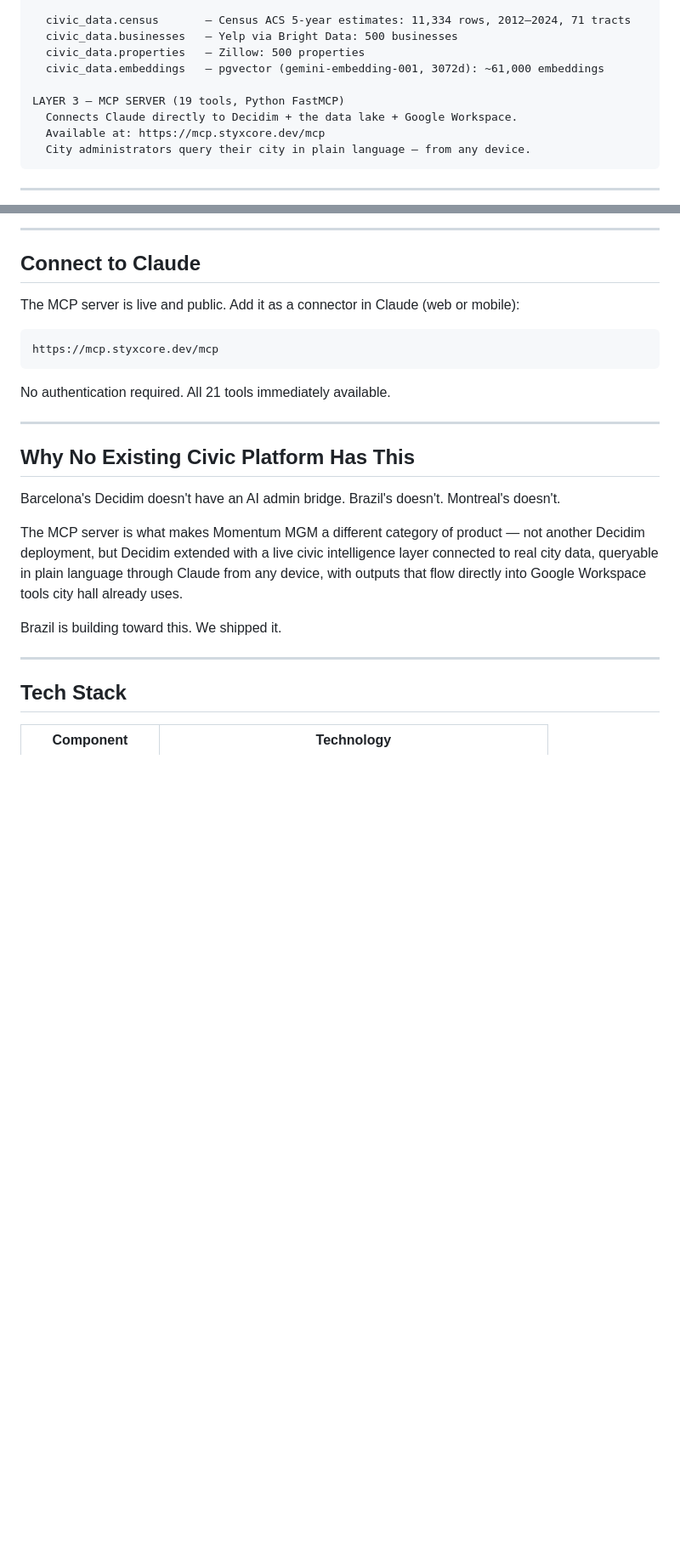
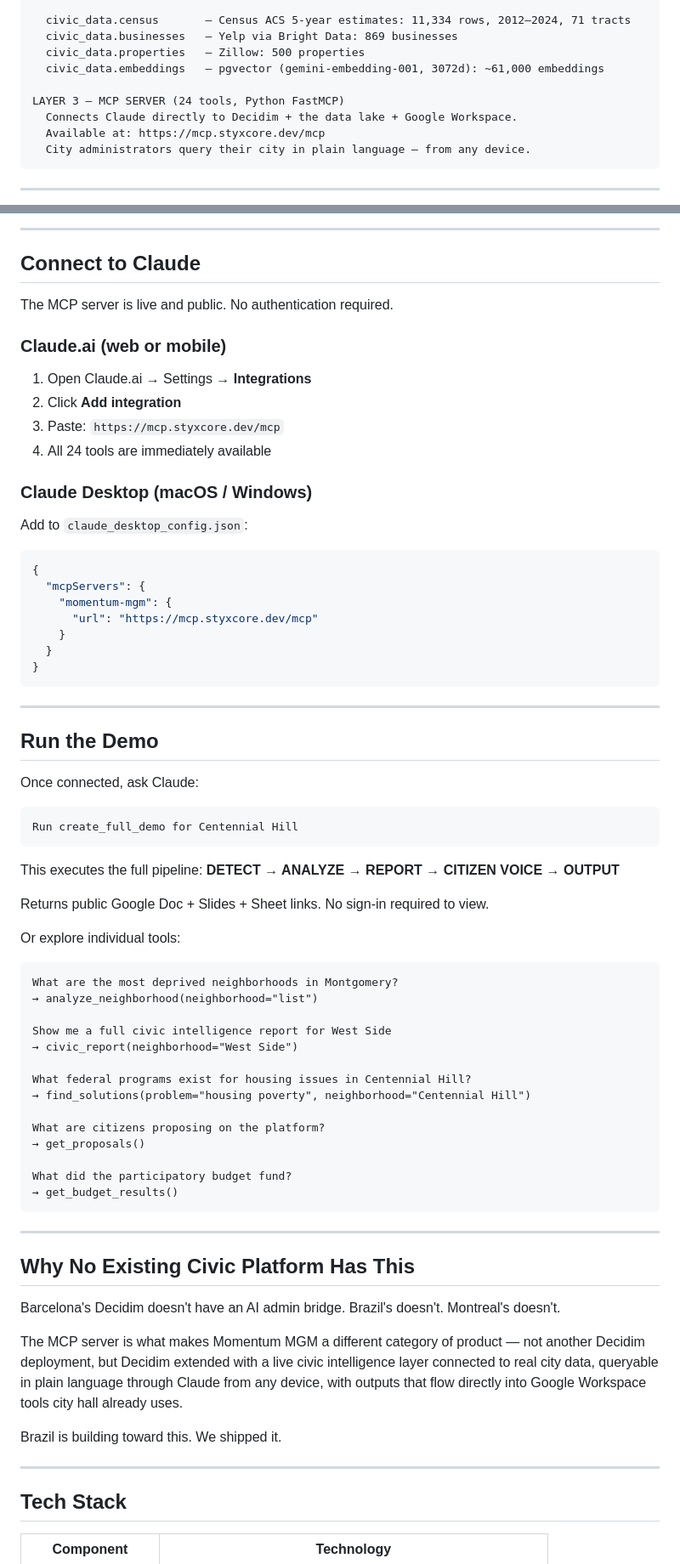
Before and after one commit to StyxKnight/momentum-mgm, a Markdown page: README.md, 2 parts joined by grey strips. Shown at 85% size. Drawn GitHub-style; blank space fills up the shorter version.

Commit message:
docs: update README for submission day
- Connect to Claude section: Claude.ai + Desktop instructions
- Run the Demo section: create_full_demo + example queries
- Tool counts updated to 24
- Yelp count updated to 869
- create_report_doc described as agnostic formatter (no AI inside)
- Day 5 milestone logged

Co-Authored-By: Claude Sonnet 4.6 <noreply@anthropic.com>

````diff
--- a/README.md
+++ b/README.md
@@ -50,11 +50,11 @@ LAYER 2 — CIVIC DATA LAKE (real Montgomery open data, PostgreSQL + pgvector)
     infrastructure_projects      10
 
   civic_data.census       — Census ACS 5-year estimates: 11,334 rows, 2012–2024, 71 tracts
-  civic_data.businesses   — Yelp via Bright Data: 500 businesses
+  civic_data.businesses   — Yelp via Bright Data: 869 businesses
   civic_data.properties   — Zillow: 500 properties
   civic_data.embeddings   — pgvector (gemini-embedding-001, 3072d): ~61,000 embeddings
 
-LAYER 3 — MCP SERVER (19 tools, Python FastMCP)
+LAYER 3 — MCP SERVER (24 tools, Python FastMCP)
   Connects Claude directly to Decidim + the data lake + Google Workspace.
   Available at: https://mcp.styxcore.dev/mcp
   City administrators query their city in plain language — from any device.
@@ -162,13 +162,62 @@ All real data. No hallucination. Grounded in actual Montgomery statistics.
 
 ## Connect to Claude
 
-The MCP server is live and public. Add it as a connector in Claude (web or mobile):
+The MCP server is live and public. No authentication required.
+
+### Claude.ai (web or mobile)
+
+1. Open Claude.ai → Settings → **Integrations**
+2. Click **Add integration**
+3. Paste: `https://mcp.styxcore.dev/mcp`
+4. All 24 tools are immediately available
+
+### Claude Desktop (macOS / Windows)
+
+Add to `claude_desktop_config.json`:
+
+```json
+{
+  "mcpServers": {
+    "momentum-mgm": {
+      "url": "https://mcp.styxcore.dev/mcp"
+    }
+  }
+}
+```
+
+---
+
+## Run the Demo
+
+Once connected, ask Claude:
 
 ```
-https://mcp.styxcore.dev/mcp
+Run create_full_demo for Centennial Hill
 ```
 
-No authentication required. All 21 tools immediately available.
+This executes the full pipeline:
+**DETECT → ANALYZE → REPORT → CITIZEN VOICE → OUTPUT**
+
+Returns public Google Doc + Slides + Sheet links. No sign-in required to view.
+
+Or explore individual tools:
+
+```
+What are the most deprived neighborhoods in Montgomery?
+→ analyze_neighborhood(neighborhood="list")
+
+Show me a full civic intelligence report for West Side
+→ civic_report(neighborhood="West Side")
+
+What federal programs exist for housing issues in Centennial Hill?
+→ find_solutions(problem="housing poverty", neighborhood="Centennial Hill")
+
+What are citizens proposing on the platform?
+→ get_proposals()
+
+What did the participatory budget fund?
+→ get_budget_results()
+```
 
 ---
 
````
Also changed, not shown: other parts of README.md (+5 -5 lines).
